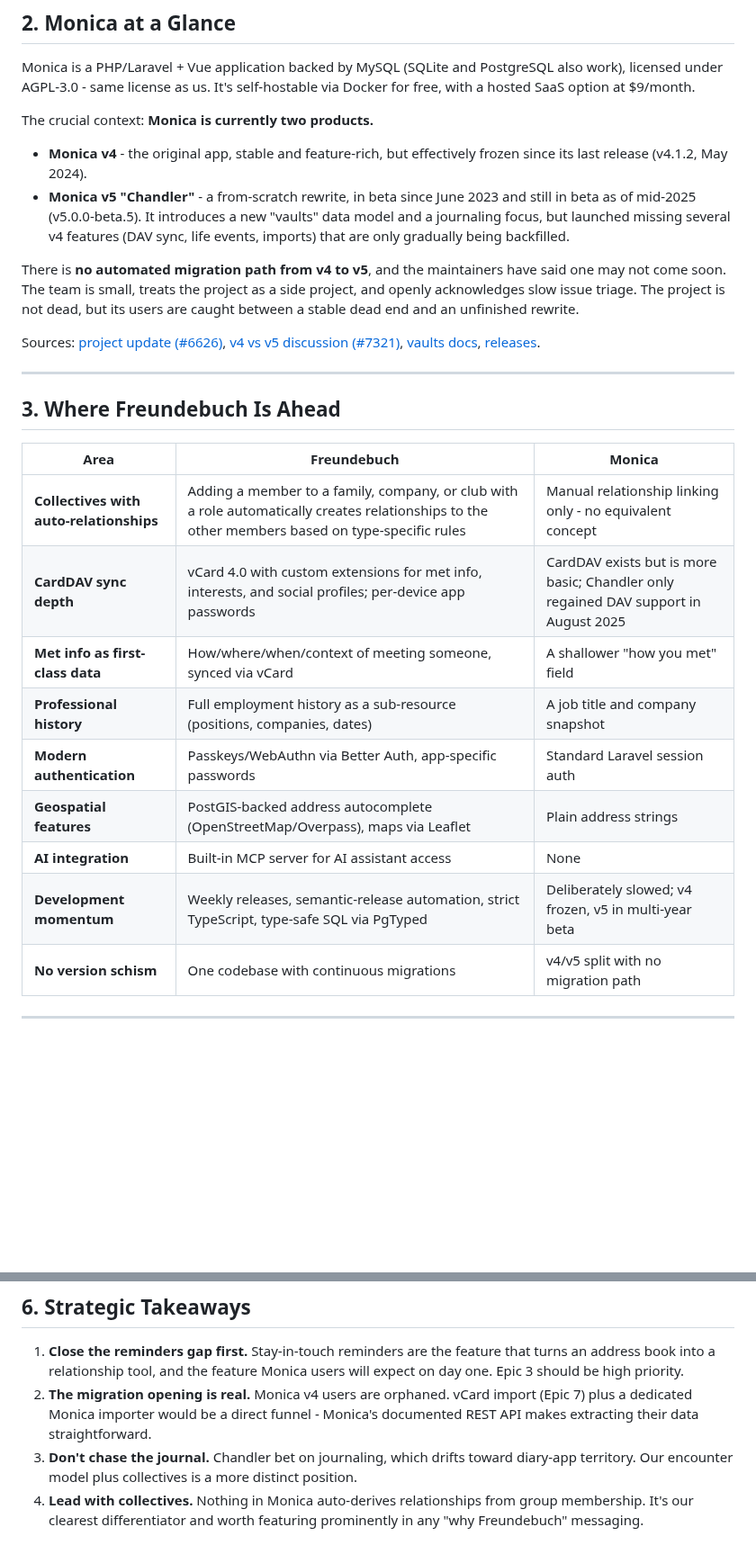
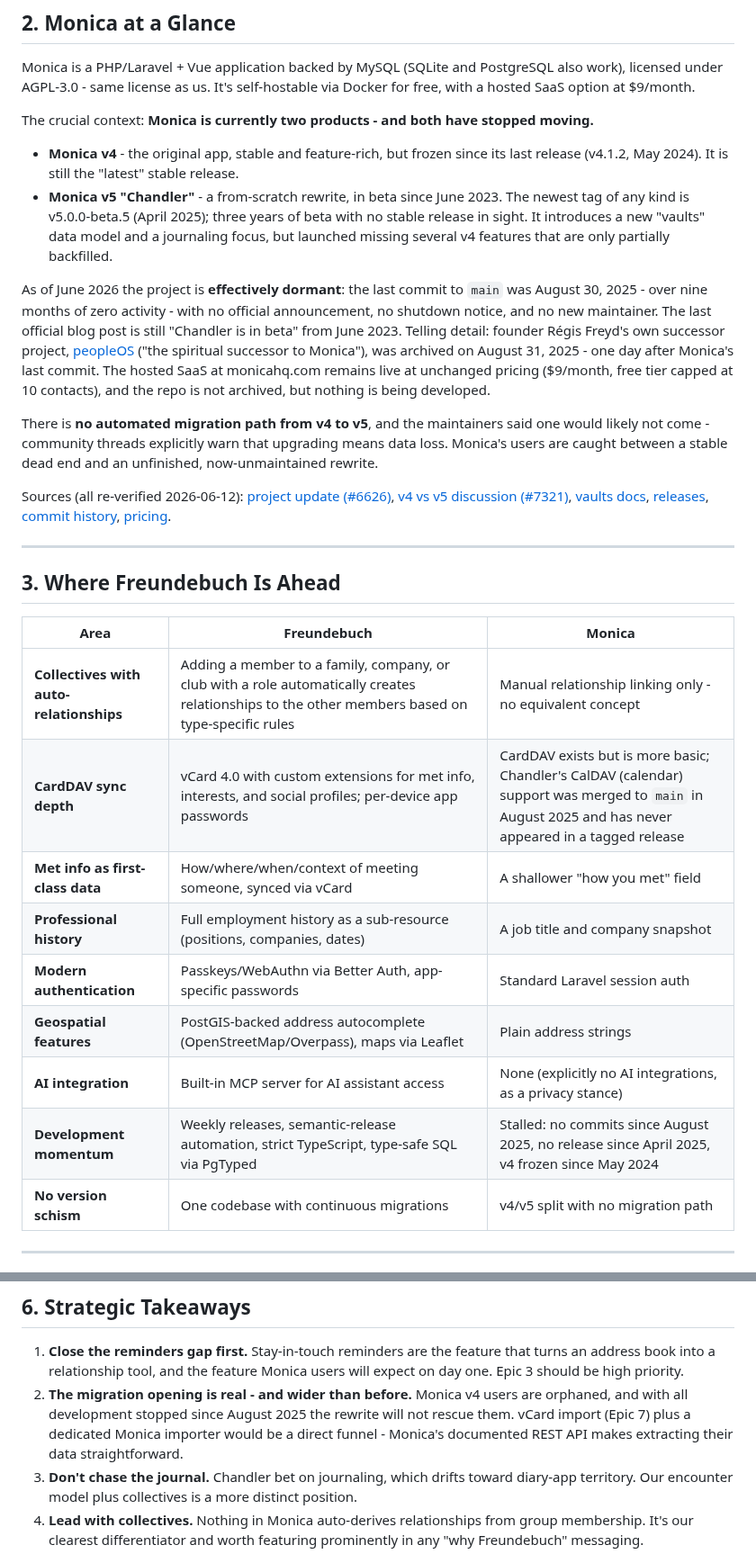
Before and after one commit to datenknoten/freundebuch, a Markdown page: docs/comparison-monica.md, 2 parts joined by grey strips. Shown at 90% size. Drawn GitHub-style; blank space fills up the shorter version.

Commit message:
docs(docs): Refresh Monica comparison with June 2026 status
Re-verified all claims against GitHub and monicahq.com on 2026-06-12.
Monica is now effectively dormant: no commits since 2025-08-30, no
release since beta.5 (April 2025), founder's successor project peopleOS
archived a day after the last commit. Corrected the DAV claim: the
August 2025 merge was CalDAV (calendar) support, on main only, never in
a tagged release. Pitch docs updated to match.

Co-Authored-By: Claude Fable 5 <noreply@anthropic.com>

```diff
--- a/docs/comparison-monica.md
+++ b/docs/comparison-monica.md
@@ -18,14 +18,16 @@ This is a living document - update it when either project ships something signif
 
 Monica is a PHP/Laravel + Vue application backed by MySQL (SQLite and PostgreSQL also work), licensed under AGPL-3.0 - same license as us. It's self-hostable via Docker for free, with a hosted SaaS option at $9/month.
 
-The crucial context: **Monica is currently two products.**
+The crucial context: **Monica is currently two products - and both have stopped moving.**
 
-- **Monica v4** - the original app, stable and feature-rich, but effectively frozen since its last release (v4.1.2, May 2024).
-- **Monica v5 "Chandler"** - a from-scratch rewrite, in beta since June 2023 and still in beta as of mid-2025 (v5.0.0-beta.5). It introduces a new "vaults" data model and a journaling focus, but launched missing several v4 features (DAV sync, life events, imports) that are only gradually being backfilled.
+- **Monica v4** - the original app, stable and feature-rich, but frozen since its last release (v4.1.2, May 2024). It is still the "latest" stable release.
+- **Monica v5 "Chandler"** - a from-scratch rewrite, in beta since June 2023. The newest tag of any kind is v5.0.0-beta.5 (April 2025); three years of beta with no stable release in sight. It introduces a new "vaults" data model and a journaling focus, but launched missing several v4 features that are only partially backfilled.
 
-There is **no automated migration path from v4 to v5**, and the maintainers have said one may not come soon. The team is small, treats the project as a side project, and openly acknowledges slow issue triage. The project is not dead, but its users are caught between a stable dead end and an unfinished rewrite.
+As of June 2026 the project is **effectively dormant**: the last commit to `main` was August 30, 2025 - over nine months of zero activity - with no official announcement, no shutdown notice, and no new maintainer. The last official blog post is still "Chandler is in beta" from June 2023. Telling detail: founder Régis Freyd's own successor project, [peopleOS](https://github.com/djaiss/peopleOS) ("the spiritual successor to Monica"), was archived on August 31, 2025 - one day after Monica's last commit. The hosted SaaS at monicahq.com remains live at unchanged pricing ($9/month, free tier capped at 10 contacts), and the repo is not archived, but nothing is being developed.
 
-Sources: [project update (#6626)](https://github.com/monicahq/monica/issues/6626), [v4 vs v5 discussion (#7321)](https://github.com/monicahq/monica/discussions/7321), [vaults docs](https://docs.monicahq.com/vaults/introduction), [releases](https://github.com/monicahq/monica/releases).
+There is **no automated migration path from v4 to v5**, and the maintainers said one would likely not come - community threads explicitly warn that upgrading means data loss. Monica's users are caught between a stable dead end and an unfinished, now-unmaintained rewrite.
+
+Sources (all re-verified 2026-06-12): [project update (#6626)](https://github.com/monicahq/monica/issues/6626), [v4 vs v5 discussion (#7321)](https://github.com/monicahq/monica/discussions/7321), [vaults docs](https://docs.monicahq.com/vaults/introduction), [releases](https://github.com/monicahq/monica/releases), [commit history](https://github.com/monicahq/monica/commits/main), [pricing](https://www.monicahq.com/pricing).
 
 ---
 
@@ -34,13 +36,13 @@ Sources: [project update (#6626)](https://github.com/monicahq/monica/issues/6626
 | Area | Freundebuch | Monica |
 |---|---|---|
 | **Collectives with auto-relationships** | Adding a member to a family, company, or club with a role automatically creates relationships to the other members based on type-specific rules | Manual relationship linking only - no equivalent concept |
-| **CardDAV sync depth** | vCard 4.0 with custom extensions for met info, interests, and social profiles; per-device app passwords | CardDAV exists but is more basic; Chandler only regained DAV support in August 2025 |
+| **CardDAV sync depth** | vCard 4.0 with custom extensions for met info, interests, and social profiles; per-device app passwords | CardDAV exists but is more basic; Chandler's CalDAV (calendar) support was merged to `main` in August 2025 and has never appeared in a tagged release |
 | **Met info as first-class data** | How/where/when/context of meeting someone, synced via vCard | A shallower "how you met" field |
 | **Professional history** | Full employment history as a sub-resource (positions, companies, dates) | A job title and company snapshot |
 | **Modern authentication** | Passkeys/WebAuthn via Better Auth, app-specific passwords | Standard Laravel session auth |
 | **Geospatial features** | PostGIS-backed address autocomplete (OpenStreetMap/Overpass), maps via Leaflet | Plain address strings |
-| **AI integration** | Built-in MCP server for AI assistant access | None |
-| **Development momentum** | Weekly releases, semantic-release automation, strict TypeScript, type-safe SQL via PgTyped | Deliberately slowed; v4 frozen, v5 in multi-year beta |
+| **AI integration** | Built-in MCP server for AI assistant access | None (explicitly no AI integrations, as a privacy stance) |
+| **Development momentum** | Weekly releases, semantic-release automation, strict TypeScript, type-safe SQL via PgTyped | Stalled: no commits since August 2025, no release since April 2025, v4 frozen since May 2024 |
 | **No version schism** | One codebase with continuous migrations | v4/v5 split with no migration path |
 
 ---
@@ -79,7 +81,7 @@ Everything in this list is something Monica shipped years ago and we have only p
 ## 6. Strategic Takeaways
 
 1. **Close the reminders gap first.** Stay-in-touch reminders are the feature that turns an address book into a relationship tool, and the feature Monica users will expect on day one. Epic 3 should be high priority.
-2. **The migration opening is real.** Monica v4 users are orphaned. vCard import (Epic 7) plus a dedicated Monica importer would be a direct funnel - Monica's documented REST API makes extracting their data straightforward.
+2. **The migration opening is real - and wider than before.** Monica v4 users are orphaned, and with all development stopped since August 2025 the rewrite will not rescue them. vCard import (Epic 7) plus a dedicated Monica importer would be a direct funnel - Monica's documented REST API makes extracting their data straightforward.
 3. **Don't chase the journal.** Chandler bet on journaling, which drifts toward diary-app territory. Our encounter model plus collectives is a more distinct position.
 4. **Lead with collectives.** Nothing in Monica auto-derives relationships from group membership. It's our clearest differentiator and worth featuring prominently in any "why Freundebuch" messaging.
 5. **Self-service friend pages (Epic 13) stay unique.** Monica has nothing comparable - friends filling in their own pages fits the Freundebuch tradition perfectly and no competitor offers it.
```
Also changed, not shown: other parts of docs/comparison-monica.md (+2 -2 lines), docs/pitch.de.md (+1 -1 lines), docs/pitch.md (+1 -1 lines).
